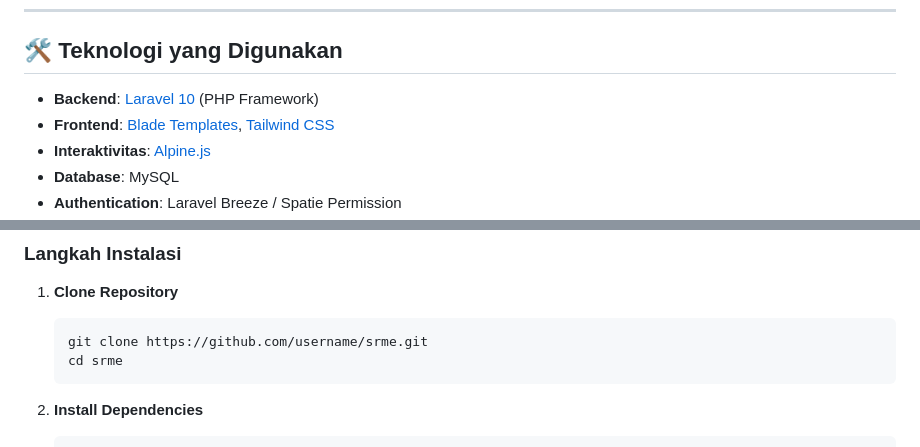
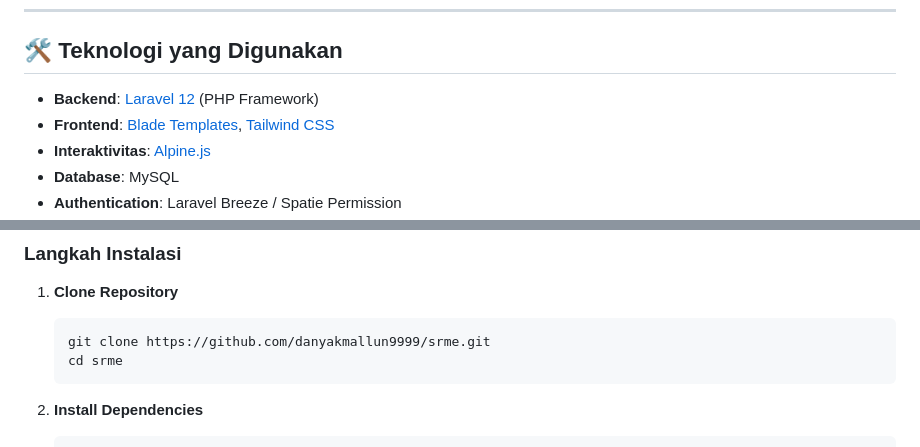
Before and after one commit to danyakmallun9999/laravel-sistem-rekam-medis-klinik, a Markdown page: README.md, 2 parts joined by grey strips. GitHub-like rendering.

Commit message:
Update Laravel version and repository URL in README

````diff
--- a/README.md
+++ b/README.md
@@ -22,7 +22,7 @@ Sistem ini memiliki berbagai modul yang terintegrasi:
 
 ## 🛠️ Teknologi yang Digunakan
 
-- **Backend**: [Laravel 10](https://laravel.com) (PHP Framework)
+- **Backend**: [Laravel 12](https://laravel.com) (PHP Framework)
 - **Frontend**: [Blade Templates](https://laravel.com/docs/blade), [Tailwind CSS](https://tailwindcss.com)
 - **Interaktivitas**: [Alpine.js](https://alpinejs.dev)
 - **Database**: MySQL
@@ -44,7 +44,7 @@ Ikuti langkah-langkah berikut untuk menjalankan aplikasi di lingkungan lokal And
 
 1. **Clone Repository**
    ```bash
-   git clone https://github.com/username/srme.git
+   git clone https://github.com/danyakmallun9999/srme.git
    cd srme
    ```
 
````
